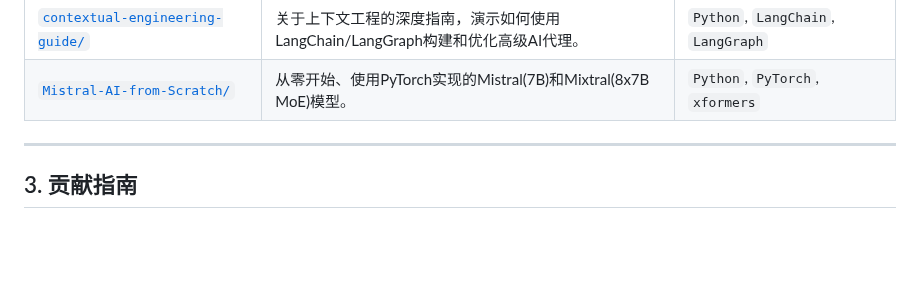
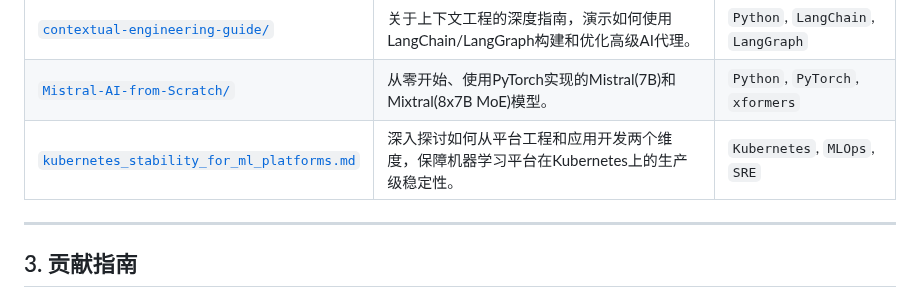
Before and after one commit to mingyu110/AI, a Markdown page: README.md, the part around the change. Drawn GitHub-style; blank space fills up the shorter version.

Commit message:
docs: add article on kubernetes stability for ml platforms

```diff
--- a/README.md
+++ b/README.md
@@ -24,6 +24,7 @@
 | [`AI平台架构技术Q&A.md`](./AI%E5%B9%B3%E5%8F%B0%E6%9E%B6%E6%9E%84%E6%8A%80%E6%9C%AFQ%26A.md) | 面向AI平台/Agent开发工程师的Q&A文档，沉淀核心技术要点与架构思考。 | `MLOps`, `Kubernetes`, `PyTorch`, `RAG` |
 | [`contextual-engineering-guide/`](./contextual-engineering-guide/) | 关于上下文工程的深度指南，演示如何使用LangChain/LangGraph构建和优化高级AI代理。 | `Python`, `LangChain`, `LangGraph` |
 | [`Mistral-AI-from-Scratch/`](./Mistral-AI-from-Scratch/) | 从零开始、使用PyTorch实现的Mistral(7B)和Mixtral(8x7B MoE)模型。 | `Python`, `PyTorch`, `xformers` |
+| [`kubernetes_stability_for_ml_platforms.md`](./kubernetes_stability_for_ml_platforms.md) | 深入探讨如何从平台工程和应用开发两个维度，保障机器学习平台在Kubernetes上的生产级稳定性。 | `Kubernetes`, `MLOps`, `SRE` |
 
 ---
 
```
Also changed, not shown: kubernetes_stability_for_ml_platforms.md (added, +81 -0 lines).
